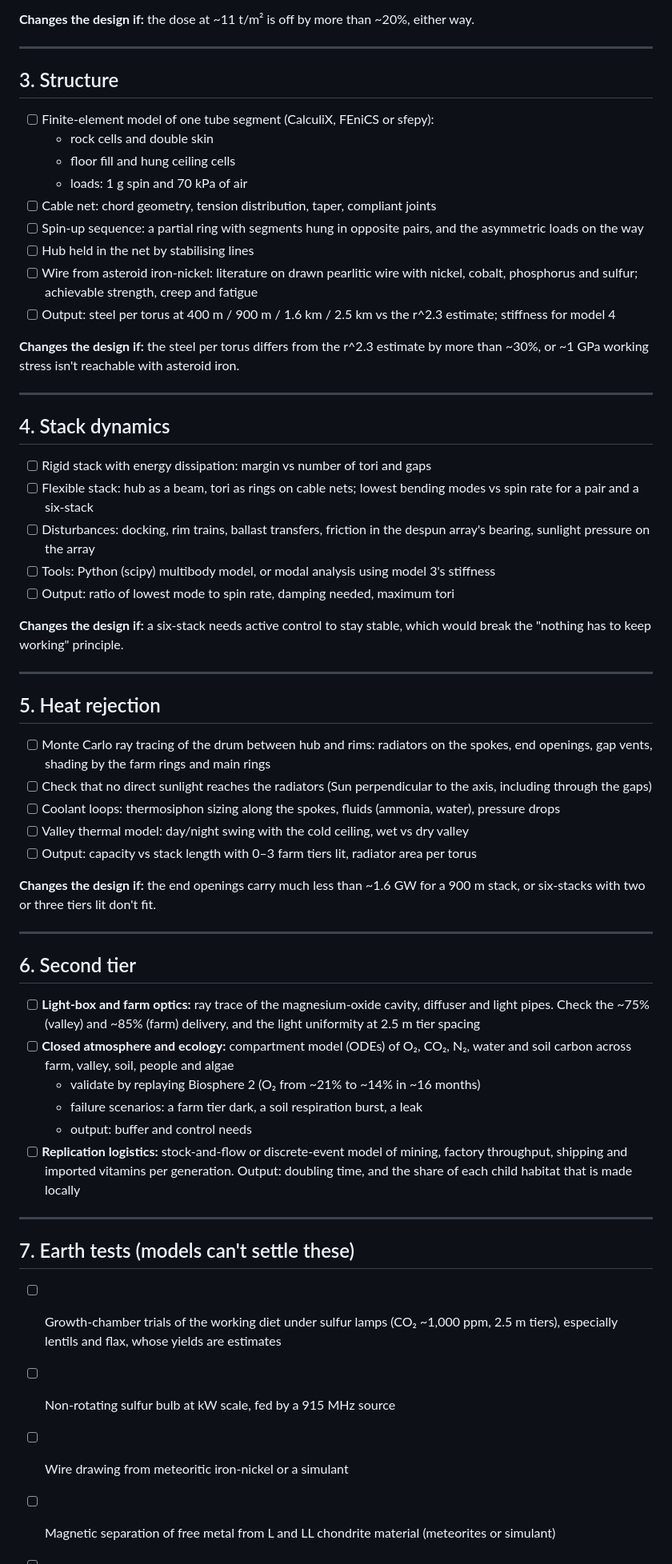
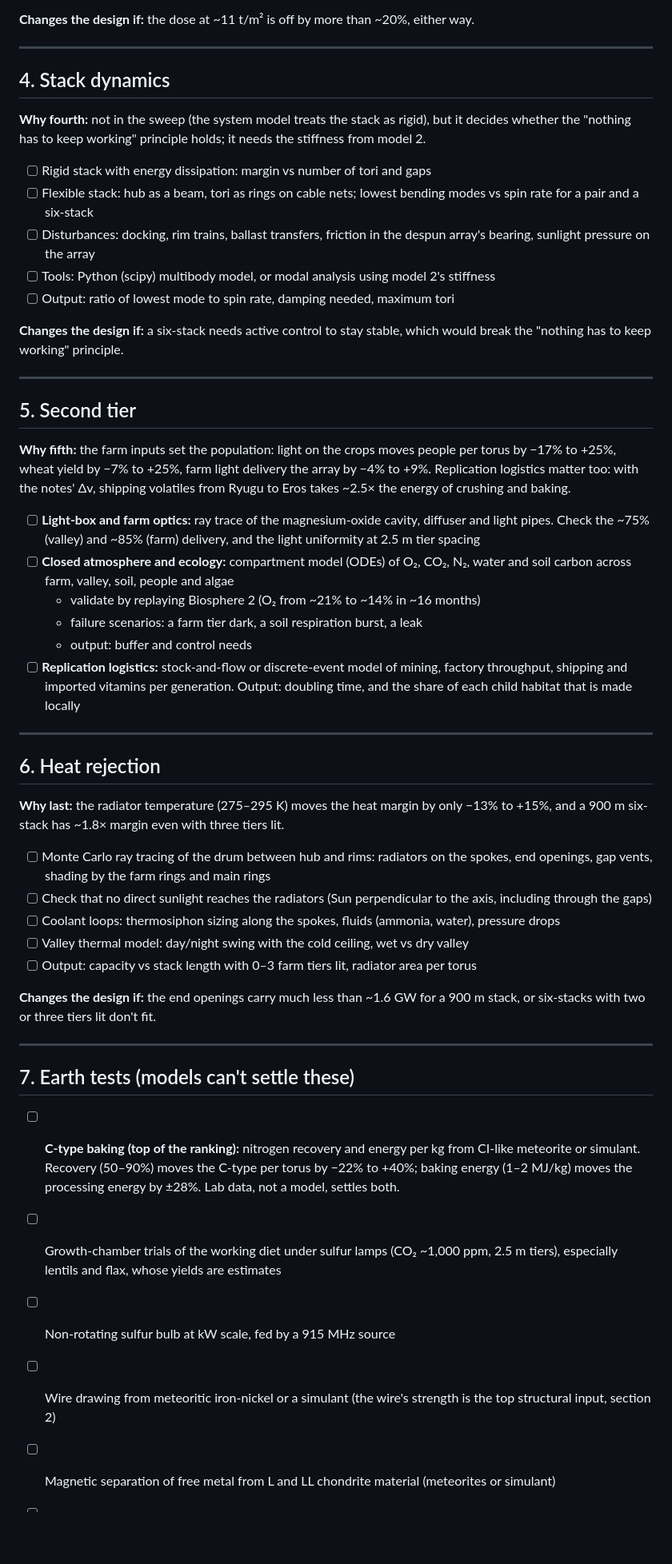
Before and after one commit to vinc/space-habitat, a Markdown page: plan.md, the part around one of its changes. Shown at 80% size. Rendered like a GitHub page; blank space fills up the shorter version.

```diff
--- a/plan.md
+++ b/plan.md
@@ -76,35 +96,36 @@ Check the design's load-bearing assumptions with models before going deeper. The
 
 ---
 
-## 3. Structure
+## 4. Stack dynamics
 
-- [ ] Finite-element model of one tube segment (CalculiX, FEniCS or sfepy):
-  - rock cells and double skin
-  - floor fill and hung ceiling cells
-  - loads: 1 g spin and 70 kPa of air
-- [ ] Cable net: chord geometry, tension distribution, taper, compliant joints
-- [ ] Spin-up sequence: a partial ring with segments hung in opposite pairs, and the asymmetric loads on the way
-- [ ] Hub held in the net by stabilising lines
-- [ ] Wire from asteroid iron-nickel: literature on drawn pearlitic wire with nickel, cobalt, phosphorus and sulfur; achievable strength, creep and fatigue
-- [ ] Output: steel per torus at 400 m / 900 m / 1.6 km / 2.5 km vs the r^2.3 estimate; stiffness for model 4
-
-**Changes the design if:** the steel per torus differs from the r^2.3 estimate by more than ~30%, or ~1 GPa working stress isn't reachable with asteroid iron.
-
----
-
-## 4. Stack dynamics
+**Why fourth:** not in the sweep (the system model treats the stack as rigid), but it decides whether the "nothing has to keep working" principle holds; it needs the stiffness from model 2.
 
 - [ ] Rigid stack with energy dissipation: margin vs number of tori and gaps
 - [ ] Flexible stack: hub as a beam, tori as rings on cable nets; lowest bending modes vs spin rate for a pair and a six-stack
 - [ ] Disturbances: docking, rim trains, ballast transfers, friction in the despun array's bearing, sunlight pressure on the array
-- [ ] Tools: Python (scipy) multibody model, or modal analysis using model 3's stiffness
+- [ ] Tools: Python (scipy) multibody model, or modal analysis using model 2's stiffness
 - [ ] Output: ratio of lowest mode to spin rate, damping needed, maximum tori
 
 **Changes the design if:** a six-stack needs active control to stay stable, which would break the "nothing has to keep working" principle.
 
 ---
 
-## 5. Heat rejection
+## 5. Second tier
+
+**Why fifth:** the farm inputs set the population: light on the crops moves people per torus by −17% to +25%, wheat yield by −7% to +25%, farm light delivery the array by −4% to +9%. Replication logistics matter too: with the notes' Δv, shipping volatiles from Ryugu to Eros takes ~2.5× the energy of crushing and baking.
+
+- [ ] **Light-box and farm optics:** ray trace of the magnesium-oxide cavity, diffuser and light pipes. Check the ~75% (valley) and ~85% (farm) delivery, and the light uniformity at 2.5 m tier spacing
+- [ ] **Closed atmosphere and ecology:** compartment model (ODEs) of O₂, CO₂, N₂, water and soil carbon across farm, valley, soil, people and algae
+  - validate by replaying Biosphere 2 (O₂ from ~21% to ~14% in ~16 months)
+  - failure scenarios: a farm tier dark, a soil respiration burst, a leak
+  - output: buffer and control needs
+- [ ] **Replication logistics:** stock-and-flow or discrete-event model of mining, factory throughput, shipping and imported vitamins per generation. Output: doubling time, and the share of each child habitat that is made locally
+
+---
+
+## 6. Heat rejection
+
+**Why last:** the radiator temperature (275–295 K) moves the heat margin by only −13% to +15%, and a 900 m six-stack has ~1.8× margin even with three tiers lit.
 
 - [ ] Monte Carlo ray tracing of the drum between hub and rims: radiators on the spokes, end openings, gap vents, shading by the farm rings and main rings
 - [ ] Check that no direct sunlight reaches the radiators (Sun perpendicular to the axis, including through the gaps)
@@ -116,22 +137,12 @@ Check the design's load-bearing assumptions with models before going deeper. The
 
 ---
 
-## 6. Second tier
-
-- [ ] **Light-box and farm optics:** ray trace of the magnesium-oxide cavity, diffuser and light pipes. Check the ~75% (valley) and ~85% (farm) delivery, and the light uniformity at 2.5 m tier spacing
-- [ ] **Closed atmosphere and ecology:** compartment model (ODEs) of O₂, CO₂, N₂, water and soil carbon across farm, valley, soil, people and algae
-  - validate by replaying Biosphere 2 (O₂ from ~21% to ~14% in ~16 months)
-  - failure scenarios: a farm tier dark, a soil respiration burst, a leak
-  - output: buffer and control needs
-- [ ] **Replication logistics:** stock-and-flow or discrete-event model of mining, factory throughput, shipping and imported vitamins per generation. Output: doubling time, and the share of each child habitat that is made locally
-
----
-
 ## 7. Earth tests (models can't settle these)
 
+- [ ] **C-type baking (top of the ranking):** nitrogen recovery and energy per kg from CI-like meteorite or simulant. Recovery (50–90%) moves the C-type per torus by −22% to +40%; baking energy (1–2 MJ/kg) moves the processing energy by ±28%. Lab data, not a model, settles both.
 - [ ] Growth-chamber trials of the working diet under sulfur lamps (CO₂ ~1,000 ppm, 2.5 m tiers), especially lentils and flax, whose yields are estimates
 - [ ] Non-rotating sulfur bulb at kW scale, fed by a 915 MHz source
-- [ ] Wire drawing from meteoritic iron-nickel or a simulant
+- [ ] Wire drawing from meteoritic iron-nickel or a simulant (the wire's strength is the top structural input, section 2)
 - [ ] Magnetic separation of free metal from L and LL chondrite material (meteorites or simulant)
 - [ ] Partial-gravity health data (spaceflight, centrifuge studies)
 - [ ] Growth chambers on 1.05–1.8-year cycles for candidate species
```
Also changed, not shown: other parts of plan.md (+24 -4 lines).
